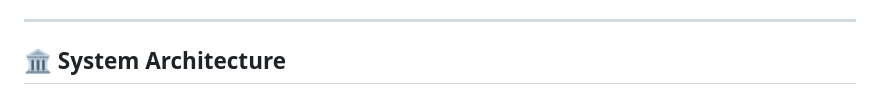
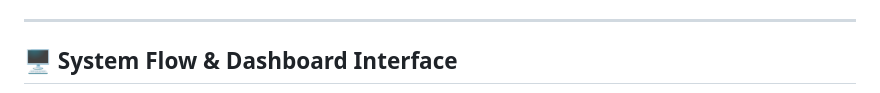
Before and after one commit to Maliksouhildev/study-bot-automation, a Markdown page: README.md, the part around one of its changes. GitHub-like rendering.

```diff
--- a/README.md
+++ b/README.md
@@ -30,5 +30,5 @@ Online university lectures frequently suffer from last-minute schedule changes,
 
 ---
 
-## 🏛️ System Architecture
+## 🖥️ System Flow & Dashboard Interface
 
```
Also changed, not shown: other parts of README.md (+15 -40 lines), docs/images/meeting_recorder_screen.png (added), 1 other file.
